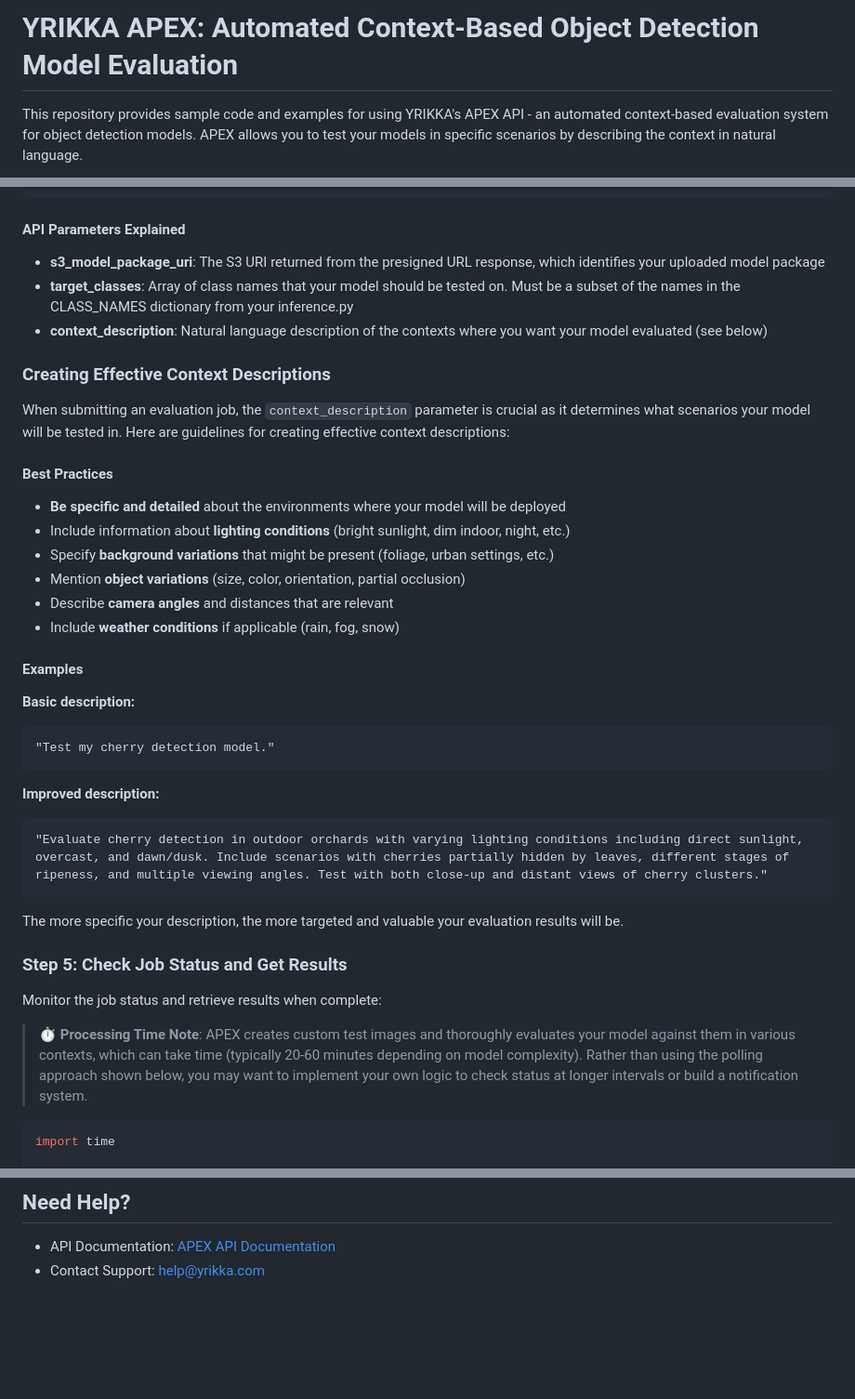
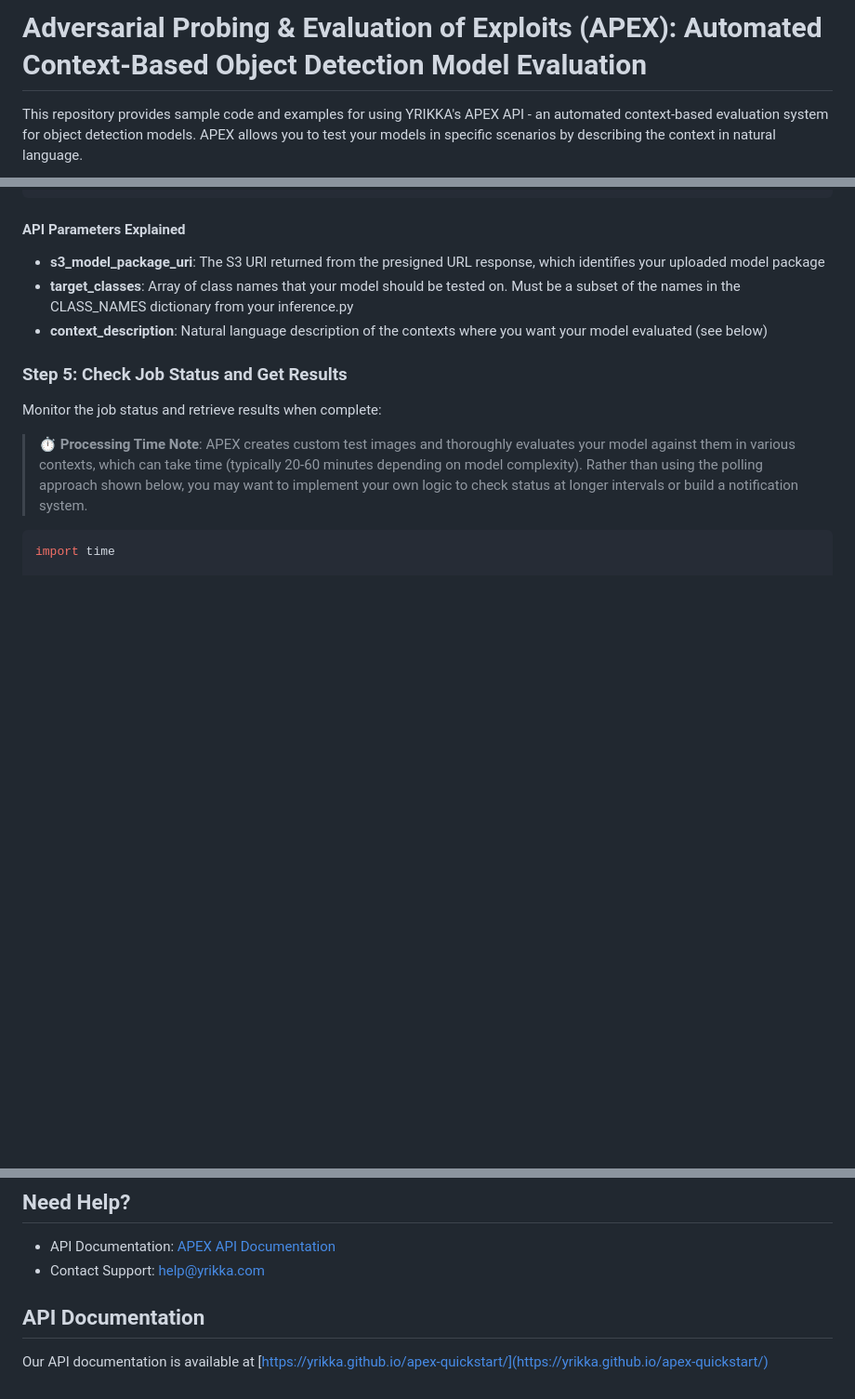
Before and after one commit to YRIKKA/apex-quickstart, a Markdown page: README.md, 3 parts joined by grey strips. Shown: that part at 93% size. GitHub-like rendering; blank space fills up the shorter version.

````diff
--- a/README.md
+++ b/README.md
@@ -1,4 +1,4 @@
-# YRIKKA APEX: Automated Context-Based Object Detection Model Evaluation
+# Adversarial Probing & Evaluation of Exploits (APEX): Automated Context-Based Object Detection Model Evaluation
 
 This repository provides sample code and examples for using YRIKKA's APEX API - an automated context-based evaluation system for object detection models. APEX allows you to test your models in specific scenarios by describing the context in natural language.
 
@@ -336,33 +373,6 @@ job_id = submit_job(API_KEY, s3_uri, target_classes, context)
 - **target_classes**: Array of class names that your model should be tested on. Must be a subset of the names in the CLASS_NAMES dictionary from your inference.py
 - **context_description**: Natural language description of the contexts where you want your model evaluated (see below)
 
-### Creating Effective Context Descriptions
-
-When submitting an evaluation job, the `context_description` parameter is crucial as it determines what scenarios your model will be tested in. Here are guidelines for creating effective context descriptions:
-
-#### Best Practices
-
-- **Be specific and detailed** about the environments where your model will be deployed
-- Include information about **lighting conditions** (bright sunlight, dim indoor, night, etc.)
-- Specify **background variations** that might be present (foliage, urban settings, etc.)
-- Mention **object variations** (size, color, orientation, partial occlusion)
-- Describe **camera angles** and distances that are relevant
-- Include **weather conditions** if applicable (rain, fog, snow)
-
-#### Examples
-
-**Basic description:**
-```
-"Test my cherry detection model."
-```
-
-**Improved description:**
-```
-"Evaluate cherry detection in outdoor orchards with varying lighting conditions including direct sunlight, overcast, and dawn/dusk. Include scenarios with cherries partially hidden by leaves, different stages of ripeness, and multiple viewing angles. Test with both close-up and distant views of cherry clusters."
-```
-
-The more specific your description, the more targeted and valuable your evaluation results will be.
-
 ### Step 5: Check Job Status and Get Results
 
 Monitor the job status and retrieve results when complete:
@@ -464,3 +473,7 @@ Common issues and solutions:
 
 - API Documentation: [APEX API Documentation](https://docs.yrikka.com/apex)
 - Contact Support: help@yrikka.com
+
+## API Documentation
+
+Our API documentation is available at [https://yrikka.github.io/apex-quickstart/](https://yrikka.github.io/apex-quickstart/)
````
Also changed, not shown: other parts of README.md (+66 -30 lines).
